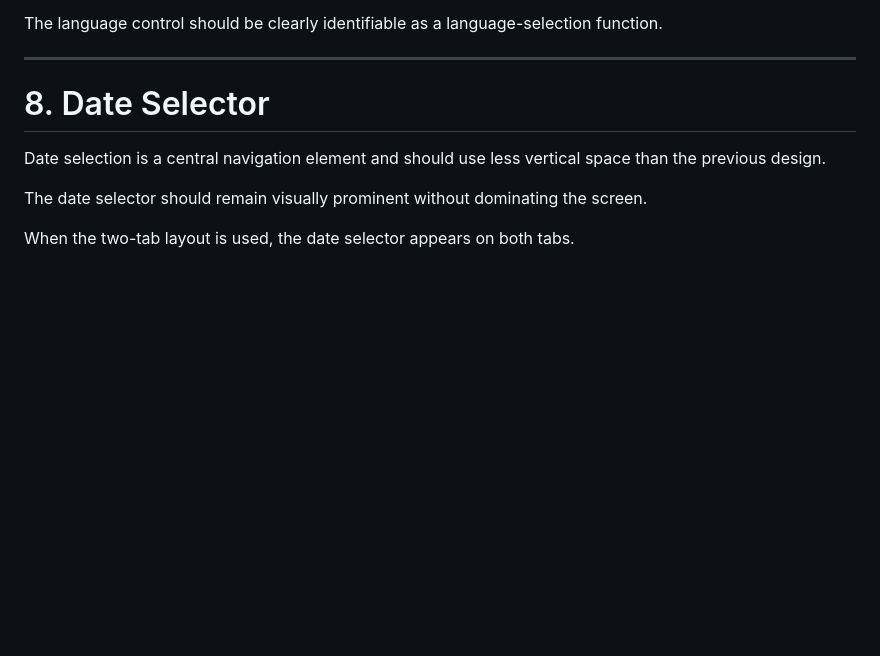
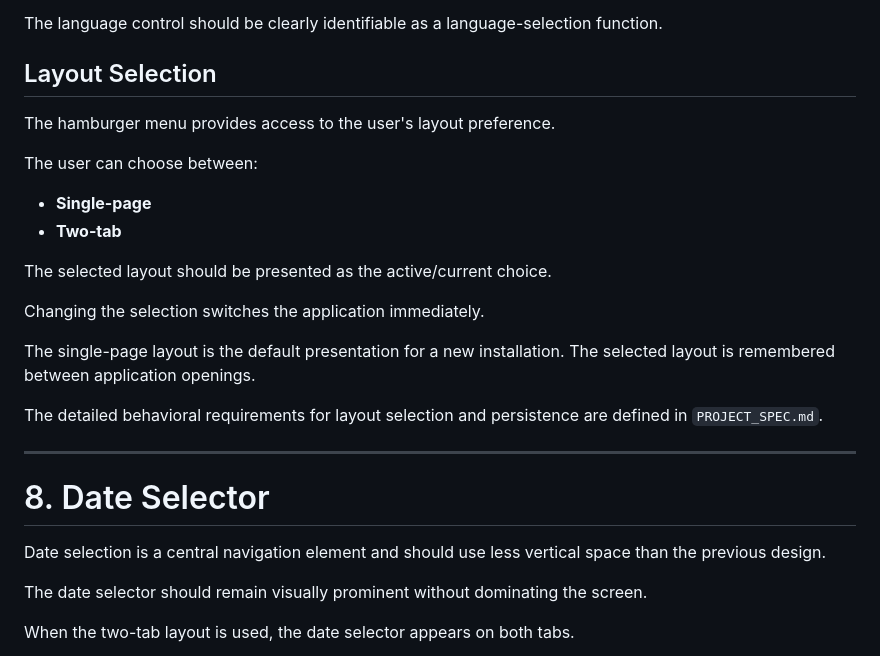
Before and after one commit to myspace-a/Acqua, a Markdown page: docs/UI/UI_DESIGN.md, the part around the change. GitHub-like rendering; blank space fills up the shorter version.

Commit message:
Layout Default
added layout default to the burger menu section

```diff
--- a/docs/UI/UI_DESIGN.md
+++ b/docs/UI/UI_DESIGN.md
@@ -176,6 +176,23 @@ The menu presents the main secondary functions:
 - Information / Informazioni
 
 The language control should be clearly identifiable as a language-selection function.
+
+## Layout Selection
+
+The hamburger menu provides access to the user's layout preference.
+
+The user can choose between:
+
+- **Single-page**
+- **Two-tab**
+
+The selected layout should be presented as the active/current choice.
+
+Changing the selection switches the application immediately.
+
+The single-page layout is the default presentation for a new installation. The selected layout is remembered between application openings.
+
+The detailed behavioral requirements for layout selection and persistence are defined in `PROJECT_SPEC.md`.
 
 ---
 
```
